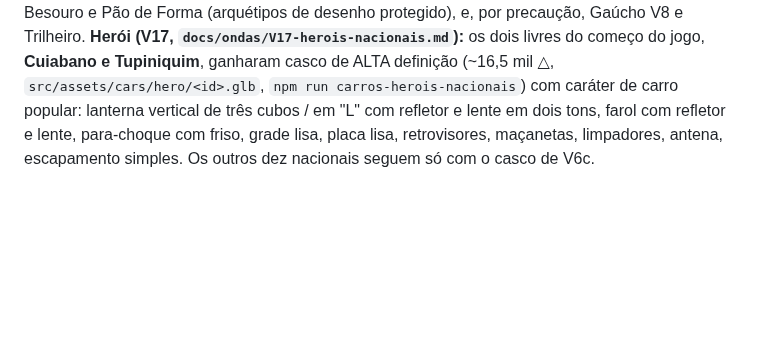
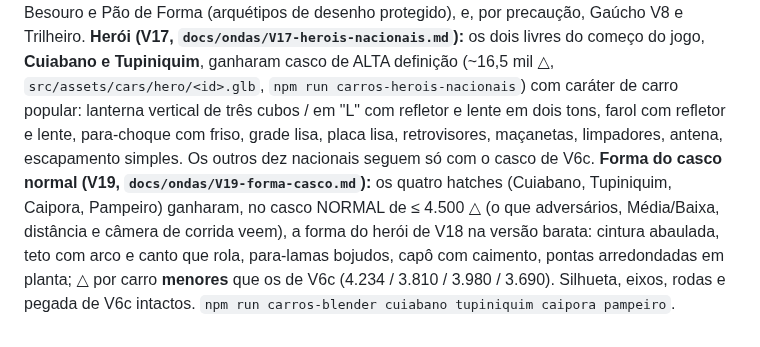
Before and after one commit to Felipebonamigo/SpeedTche, a Markdown page: docs/CARROS-NACIONAIS.md, the part around the change. Rendered like a GitHub page; blank space fills up the shorter version.

```diff
--- a/docs/CARROS-NACIONAIS.md
+++ b/docs/CARROS-NACIONAIS.md
@@ -70,3 +70,4 @@ Todos os doze feitos no Blender (`tools/blender/`): **livres** #1 Cuiabano e #2
 **conquista** #6 Furgãozinho da Firma ("Hora de entrega" = 10 vitórias sem comprar carro) e #9 Gaúcho V8 ("Cavalo de aço" = Maestria 3 com o Trovão V12). Faltam só as variantes de ficha: o Caipora sedã e a conquista "5 seguidas no Saci Mirim" (pede contador no save).
 **Itens para o advogado antes da Steam:** Besouro e Pão de Forma (arquétipos de desenho protegido), e, por precaução, Gaúcho V8 e Trilheiro.
 **Herói (V17, `docs/ondas/V17-herois-nacionais.md`):** os dois livres do começo do jogo, **Cuiabano e Tupiniquim**, ganharam casco de ALTA definição (~16,5 mil △, `src/assets/cars/hero/<id>.glb`, `npm run carros-herois-nacionais`) com caráter de carro popular: lanterna vertical de três cubos / em "L" com refletor e lente em dois tons, farol com refletor e lente, para-choque com friso, grade lisa, placa lisa, retrovisores, maçanetas, limpadores, antena, escapamento simples. Os outros dez nacionais seguem só com o casco de V6c.
+**Forma do casco normal (V19, `docs/ondas/V19-forma-casco.md`):** os quatro hatches (Cuiabano, Tupiniquim, Caipora, Pampeiro) ganharam, no casco NORMAL de ≤ 4.500 △ (o que adversários, Média/Baixa, distância e câmera de corrida veem), a forma do herói de V18 na versão barata: cintura abaulada, teto com arco e canto que rola, para-lamas bojudos, capô com caimento, pontas arredondadas em planta; △ por carro **menores** que os de V6c (4.234 / 3.810 / 3.980 / 3.690). Silhueta, eixos, rodas e pegada de V6c intactos. `npm run carros-blender cuiabano tupiniquim caipora pampeiro`.
```
Also changed, not shown: docs/ondas/V19-forma-casco.md (added, +59 -0 lines), tools/blender/README.md (+4 -0 lines), docs/herois-v19/folha-caipora.jpg (added), docs/herois-v19/folha-cuiabano.jpg (added), docs/herois-v19/folha-pampeiro.jpg (added), docs/herois-v19/folha-resumo.jpg (added), docs/herois-v19/folha-tupiniquim.jpg (added), 9 other files.
